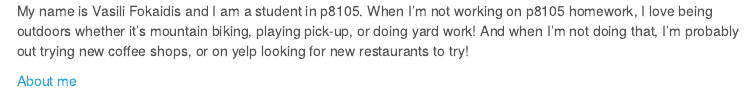
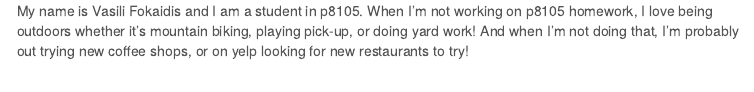
Before and after one commit to vf2280/vf2280.github.io, an R Markdown document (index.Rmd): the page in a window 1100 px wide, from 620 px down. The pictures show the output file index.html that the author committed with the source, opened offline; library style sheets and scripts come from the installed R packages; menus at the side of the page are left out.

Commit message:
removed about me text because it linked to about me tab on page

```diff
--- a/index.Rmd
+++ b/index.Rmd
@@ -11,5 +11,3 @@ output:
 ![](images/profile.jpg)
 
 My name is Vasili Fokaidis and I am a student in p8105. When I'm not working on p8105 homework, I love being outdoors whether it's mountain biking, playing pick-up, or doing yard work! And when I'm not doing that, I'm probably out trying new coffee shops, or on yelp looking for new restaurants to try!
-
-[About me](about.Rmd)
```
Also changed, not shown: index.html.
